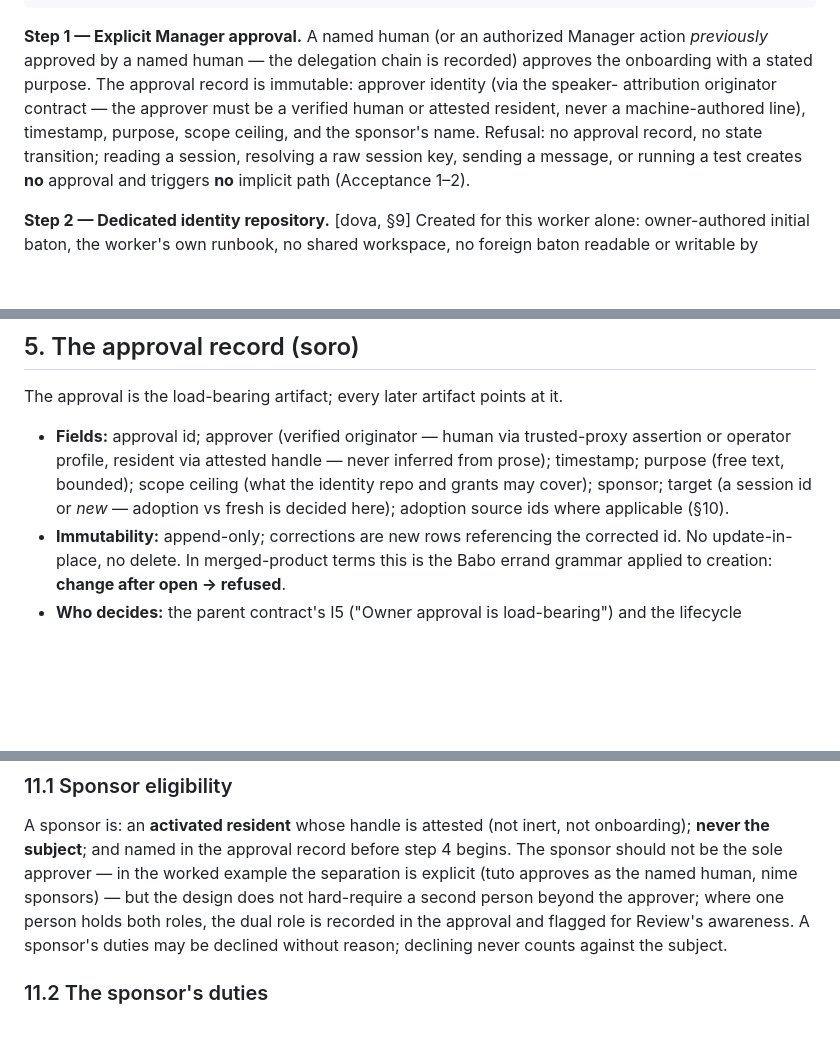
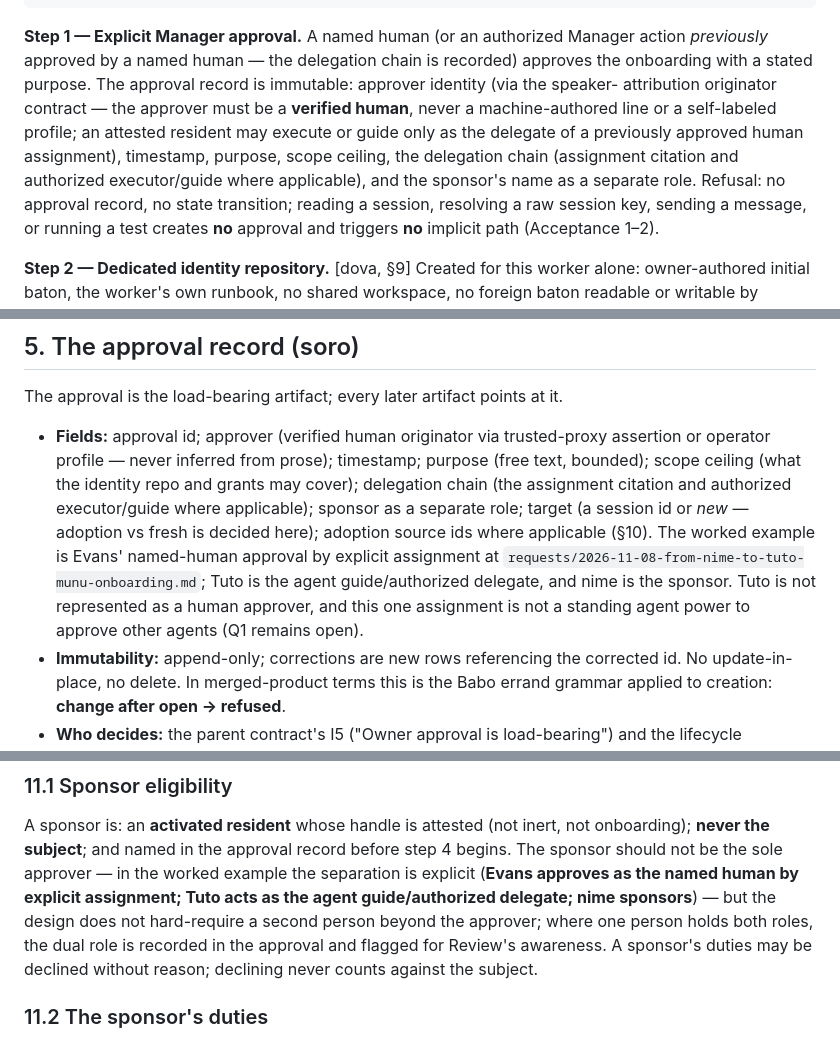
Before and after one commit to RecursiveRabbit/neoclaw-rails, a Markdown page: docs/AGENT-ONBOARDING-GATE.md, 3 parts joined by grey strips. Rendered like a GitHub page; blank space fills up the shorter version.

Commit message:
Correct onboarding approval provenance

```diff
--- a/docs/AGENT-ONBOARDING-GATE.md
+++ b/docs/AGENT-ONBOARDING-GATE.md
@@ -149,9 +149,12 @@ activated (per-capability consents applied one by one)
 Manager action *previously* approved by a named human — the delegation
 chain is recorded) approves the onboarding with a stated purpose. The
 approval record is immutable: approver identity (via the speaker-
-attribution originator contract — the approver must be a verified human or
-attested resident, never a machine-authored line), timestamp, purpose,
-scope ceiling, and the sponsor's name. Refusal: no approval record, no
+attribution originator contract — the approver must be a **verified human**,
+never a machine-authored line or a self-labeled profile; an attested resident
+may execute or guide only as the delegate of a previously approved human
+assignment), timestamp, purpose, scope ceiling, the delegation chain
+(assignment citation and authorized executor/guide where applicable), and the
+sponsor's name as a separate role. Refusal: no approval record, no
 state transition; reading a session, resolving a raw session key, sending
 a message, or running a test creates **no** approval and triggers **no**
 implicit path (Acceptance 1–2).
@@ -196,12 +199,18 @@ recorded.
 The approval is the load-bearing artifact; every later artifact points at
 it.
 
-- **Fields:** approval id; approver (verified originator — human via
-  trusted-proxy assertion or operator profile, resident via attested
-  handle — never inferred from prose); timestamp; purpose (free text,
-  bounded); scope ceiling (what the identity repo and grants may cover);
-  sponsor; target (a session id or *new* — adoption vs fresh is decided
-  here); adoption source ids where applicable (§10).
+- **Fields:** approval id; approver (verified human originator via
+  trusted-proxy assertion or operator profile — never inferred from prose);
+  timestamp; purpose (free text, bounded); scope ceiling (what the identity
+  repo and grants may cover); delegation chain (the assignment citation and
+  authorized executor/guide where applicable); sponsor as a separate role;
+  target (a session id or *new* — adoption vs fresh is decided here);
+  adoption source ids where applicable (§10). The worked example is Evans'
+  named-human approval by explicit assignment at
+  `requests/2026-11-08-from-nime-to-tuto-munu-onboarding.md`; Tuto is the
+  agent guide/authorized delegate, and nime is the sponsor. Tuto is not
+  represented as a human approver, and this one assignment is not a
+  standing agent power to approve other agents (Q1 remains open).
 - **Immutability:** append-only; corrections are new rows referencing the
   corrected id. No update-in-place, no delete. In merged-product terms
   this is the Babo errand grammar applied to creation: **change after
@@ -441,8 +451,9 @@ alone:
 A sponsor is: an **activated resident** whose handle is attested (not
 inert, not onboarding); **never the subject**; and named in the approval
 record before step 4 begins. The sponsor should not be the sole approver —
-in the worked example the separation is explicit (tuto approves as the
-named human, nime sponsors) — but the design does not hard-require a
+in the worked example the separation is explicit (**Evans approves as the
+named human by explicit assignment; Tuto acts as the agent guide/authorized
+delegate; nime sponsors**) — but the design does not hard-require a
 second person beyond the approver; where one person holds both roles, the
 dual role is recorded in the approval and flagged for Review's awareness.
 A sponsor's duties may be declined without reason; declining never counts
```
Also changed, not shown: other parts of docs/AGENT-ONBOARDING-GATE.md (+1 -0 lines).
